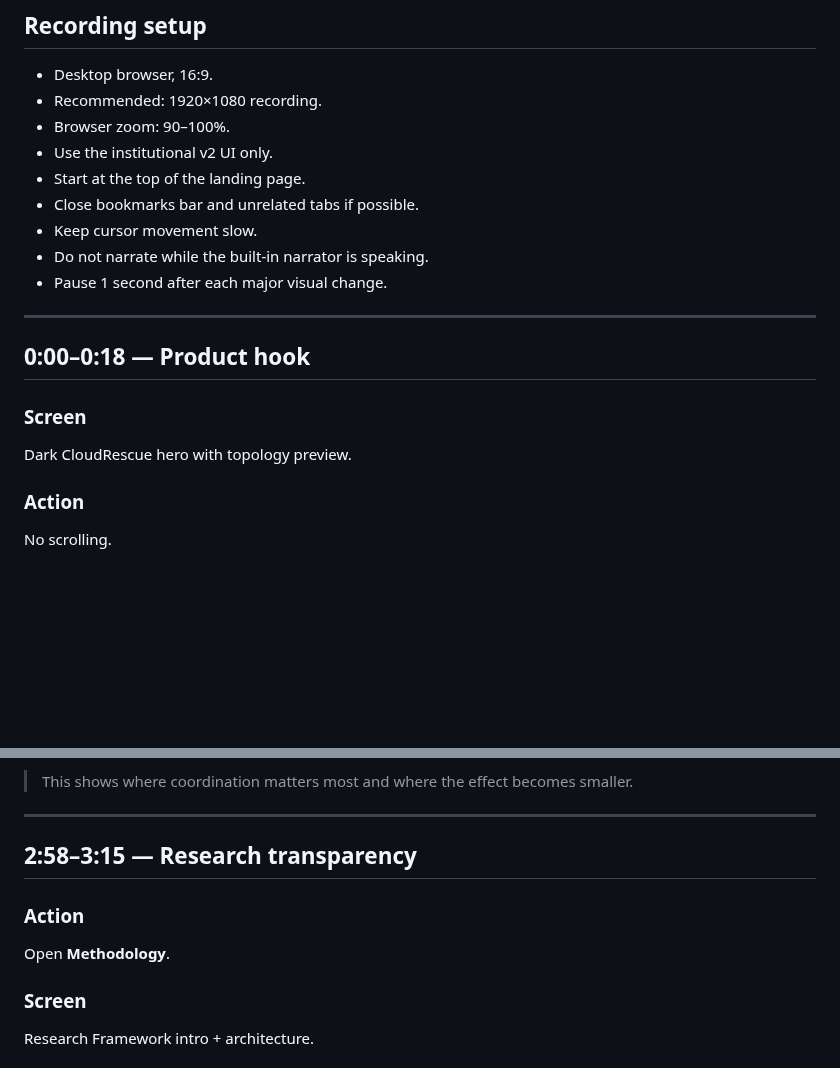
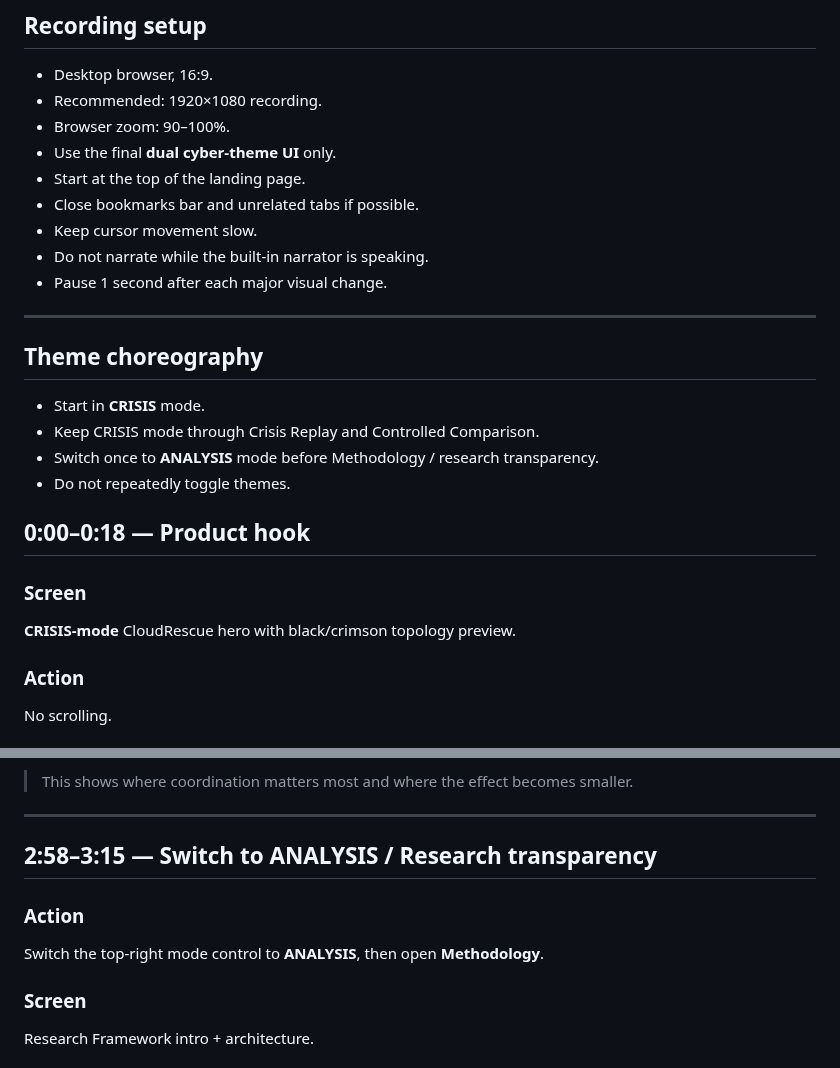
Before and after one commit to rostys-fintech/cloudrescue-scfr, a Markdown page: docs/video-storyboard.md, 2 parts joined by grey strips. GitHub-like rendering; blank space fills up the shorter version.

Commit message:
Add Crisis Analysis theme choreography to demo video

```diff
--- a/docs/video-storyboard.md
+++ b/docs/video-storyboard.md
@@ -9,7 +9,7 @@ Goal: one clean take with deliberate movement and no rushed scrolling.
 - Desktop browser, 16:9.
 - Recommended: 1920×1080 recording.
 - Browser zoom: 90–100%.
-- Use the institutional v2 UI only.
+- Use the final **dual cyber-theme UI** only.
 - Start at the top of the landing page.
 - Close bookmarks bar and unrelated tabs if possible.
 - Keep cursor movement slow.
@@ -18,10 +18,17 @@ Goal: one clean take with deliberate movement and no rushed scrolling.
 
 ---
 
+## Theme choreography
+
+- Start in **CRISIS** mode.
+- Keep CRISIS mode through Crisis Replay and Controlled Comparison.
+- Switch once to **ANALYSIS** mode before Methodology / research transparency.
+- Do not repeatedly toggle themes.
+
 ## 0:00–0:18 — Product hook
 
 ### Screen
-Dark CloudRescue hero with topology preview.
+**CRISIS-mode** CloudRescue hero with black/crimson topology preview.
 
 ### Action
 No scrolling.
@@ -193,10 +200,10 @@ Switch:
 
 ---
 
-## 2:58–3:15 — Research transparency
+## 2:58–3:15 — Switch to ANALYSIS / Research transparency
 
 ### Action
-Open **Methodology**.
+Switch the top-right mode control to **ANALYSIS**, then open **Methodology**.
 
 ### Screen
 Research Framework intro + architecture.
```
